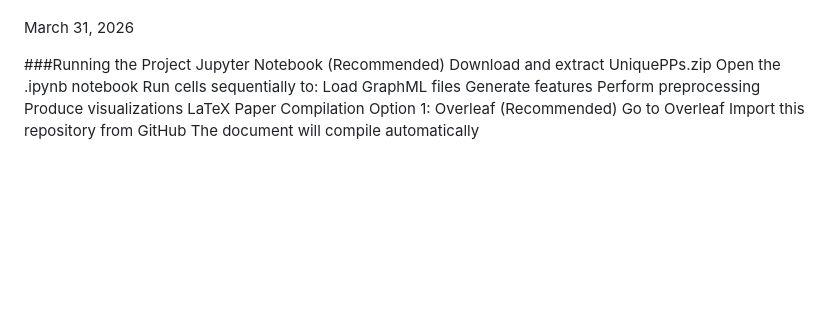
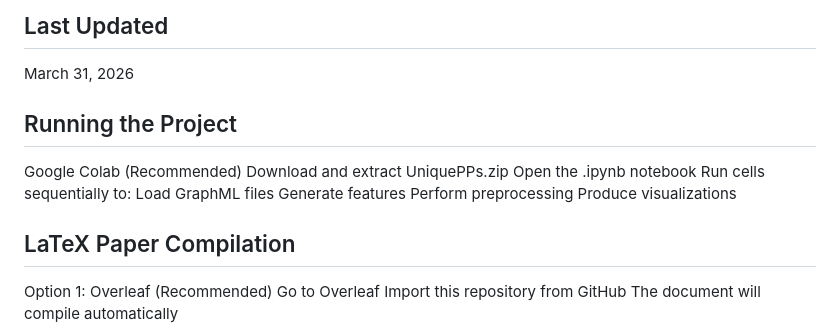
Before and after one commit to mehakpreet24/Mehak_Julie_DS-ML_PrivacyPolicyAnalysis, a Markdown page: README.md, the part around one of its changes. Drawn GitHub-style; blank space fills up the shorter version.

```diff
--- a/README.md
+++ b/README.md
@@ -79,8 +82,9 @@ Julie Allen
 
+## Last Updated
 March 31, 2026
 
-###Running the Project
-Jupyter Notebook (Recommended)
+## Running the Project
+Google Colab (Recommended)
 Download and extract UniquePPs.zip
 Open the .ipynb notebook
 Run cells sequentially to:
@@ -88,7 +92,8 @@ Load GraphML files
 Generate features
 Perform preprocessing
 Produce visualizations
-LaTeX Paper Compilation
+
+## LaTeX Paper Compilation
 Option 1: Overleaf (Recommended)
 Go to Overleaf
 Import this repository from GitHub
```
Also changed, not shown: other parts of README.md (+29 -26 lines).
